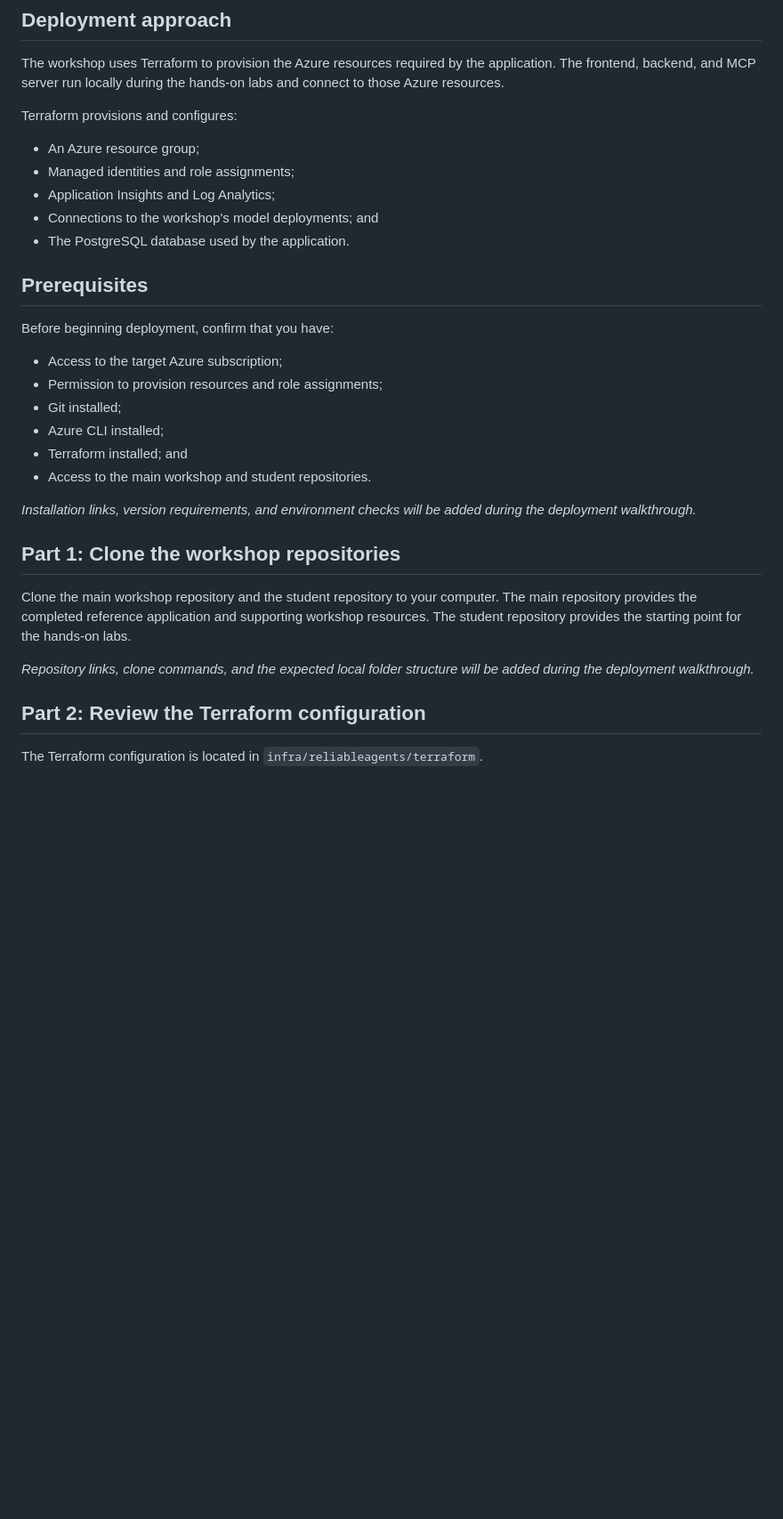
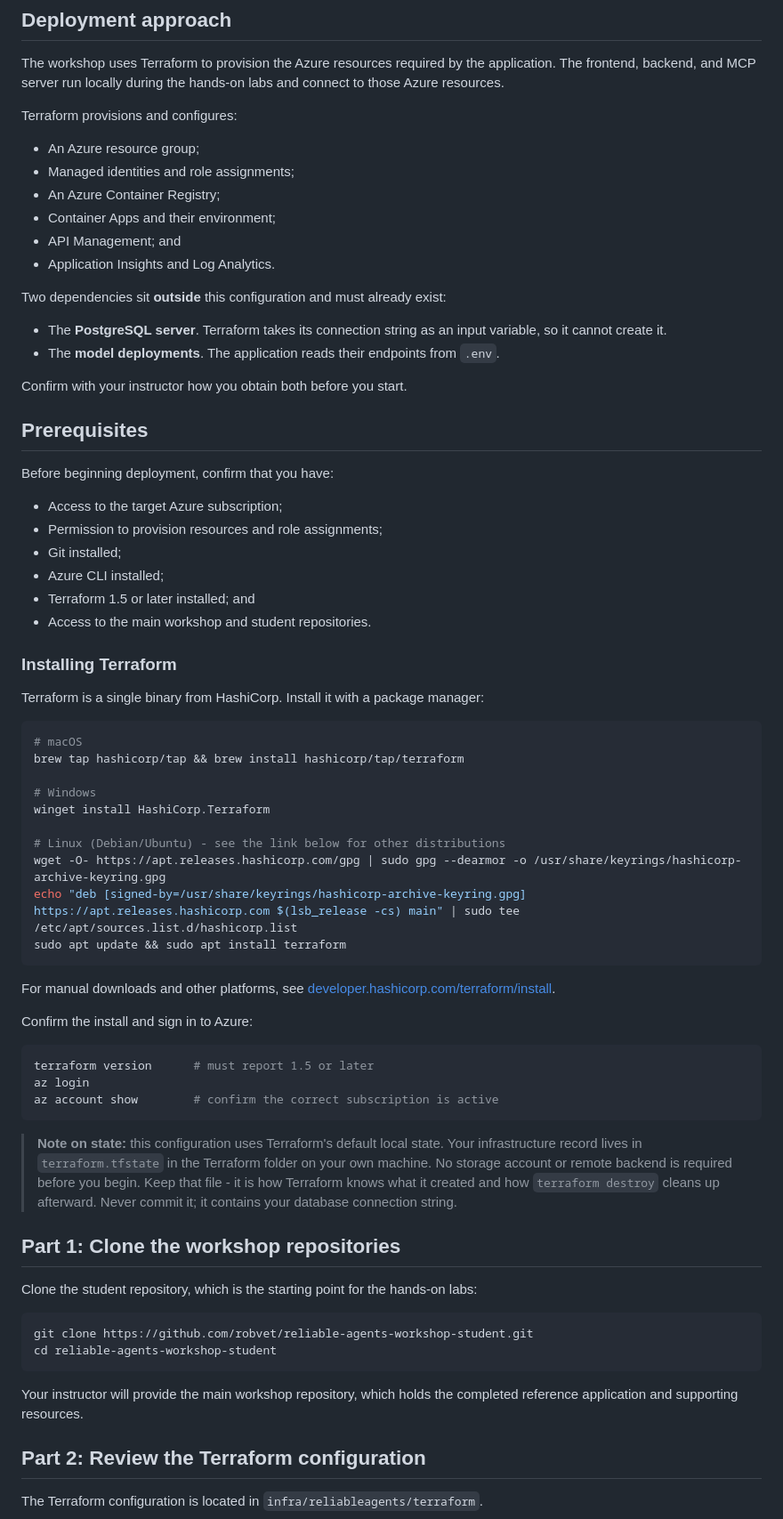
Before and after one commit to robvet/reliable-agents-workshop-student, a Markdown page: labs/01-deployment/workshop-deployment.md, the part around one of its changes. Shown at 89% size. Drawn GitHub-style; blank space fills up the shorter version.

````diff
--- a/labs/01-deployment/workshop-deployment.md
+++ b/labs/01-deployment/workshop-deployment.md
@@ -26,9 +26,17 @@ Terraform provisions and configures:
 
 - An Azure resource group;
 - Managed identities and role assignments;
-- Application Insights and Log Analytics;
-- Connections to the workshop's model deployments; and
-- The PostgreSQL database used by the application.
+- An Azure Container Registry;
+- Container Apps and their environment;
+- API Management; and
+- Application Insights and Log Analytics.
+
+Two dependencies sit **outside** this configuration and must already exist:
+
+- The **PostgreSQL server**. Terraform takes its connection string as an input variable, so it cannot create it.
+- The **model deployments**. The application reads their endpoints from `.env`.
+
+Confirm with your instructor how you obtain both before you start.
 
 ## Prerequisites
 
@@ -38,16 +46,52 @@ Before beginning deployment, confirm that you have:
 - Permission to provision resources and role assignments;
 - Git installed;
 - Azure CLI installed;
-- Terraform installed; and
+- Terraform 1.5 or later installed; and
 - Access to the main workshop and student repositories.
 
-_Installation links, version requirements, and environment checks will be added during the deployment walkthrough._
+### Installing Terraform
+
+Terraform is a single binary from HashiCorp. Install it with a package manager:
+
+```bash
+# macOS
+brew tap hashicorp/tap && brew install hashicorp/tap/terraform
+
+# Windows
+winget install HashiCorp.Terraform
+
+# Linux (Debian/Ubuntu) - see the link below for other distributions
+wget -O- https://apt.releases.hashicorp.com/gpg | sudo gpg --dearmor -o /usr/share/keyrings/hashicorp-archive-keyring.gpg
+echo "deb [signed-by=/usr/share/keyrings/hashicorp-archive-keyring.gpg] https://apt.releases.hashicorp.com $(lsb_release -cs) main" | sudo tee /etc/apt/sources.list.d/hashicorp.list
+sudo apt update && sudo apt install terraform
+```
+
+For manual downloads and other platforms, see [developer.hashicorp.com/terraform/install](https://developer.hashicorp.com/terraform/install).
+
+Confirm the install and sign in to Azure:
+
+```bash
+terraform version      # must report 1.5 or later
+az login
+az account show        # confirm the correct subscription is active
+```
+
+> **Note on state:** this configuration uses Terraform's default local state. Your
+> infrastructure record lives in `terraform.tfstate` in the Terraform folder on your own
+> machine. No storage account or remote backend is required before you begin. Keep that
+> file - it is how Terraform knows what it created and how `terraform destroy` cleans up
+> afterward. Never commit it; it contains your database connection string.
 
 ## Part 1: Clone the workshop repositories
 
-Clone the main workshop repository and the student repository to your computer. The main repository provides the completed reference application and supporting workshop resources. The student repository provides the starting point for the hands-on labs.
+Clone the student repository, which is the starting point for the hands-on labs:
 
-_Repository links, clone commands, and the expected local folder structure will be added during the deployment walkthrough._
+```bash
+git clone https://github.com/robvet/reliable-agents-workshop-student.git
+cd reliable-agents-workshop-student
+```
+
+Your instructor will provide the main workshop repository, which holds the completed reference application and supporting resources.
 
 ## Part 2: Review the Terraform configuration
 
````
Also changed, not shown: other parts of labs/01-deployment/workshop-deployment.md (+99 -11 lines), 1 other file.
